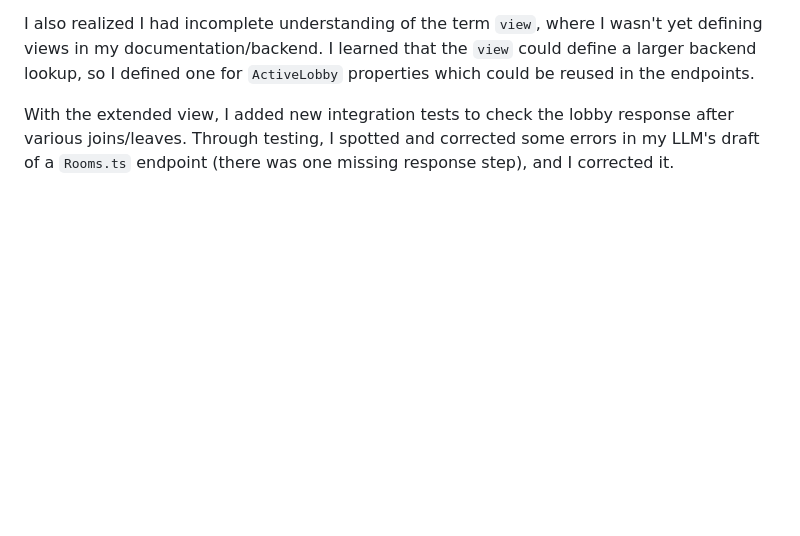
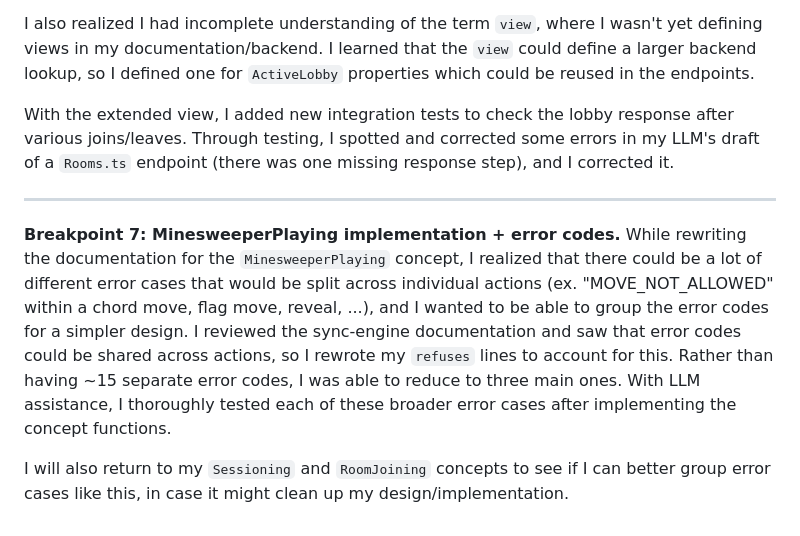
Before and after one commit to jkozak30/6104, a Markdown page: reflections/personal-design-notebook.md, the part around the change. Rendered like a GitHub page; blank space fills up the shorter version.

Commit message:
[p2] add Minesweeperplaying errors reflection

```diff
--- a/reflections/personal-design-notebook.md
+++ b/reflections/personal-design-notebook.md
@@ -95,3 +95,9 @@ I tested the lobby UI manually through `bun run dev` and navigating to the front
 I also realized I had incomplete understanding of the term `view`, where I wasn't yet defining views in my documentation/backend. I learned that the `view` could define a larger backend lookup, so I defined one for `ActiveLobby` properties which could be reused in the endpoints.
 
 With the extended view, I added new integration tests to check the lobby response after various joins/leaves. Through testing, I spotted and corrected some errors in my LLM's draft of a `Rooms.ts` endpoint (there was one missing response step), and I corrected it.
+
+<hr>
+
+**Breakpoint 7: MinesweeperPlaying implementation + error codes.** While rewriting the documentation for the `MinesweeperPlaying` concept, I realized that there could be a lot of different error cases that would be split across individual actions (ex. "MOVE_NOT_ALLOWED" within a chord move, flag move, reveal, ...), and I wanted to be able to group the error codes for a simpler design. I reviewed the sync-engine documentation and saw that error codes could be shared across actions, so I rewrote my `refuses` lines to account for this. Rather than having ~15 separate error codes, I was able to reduce to three main ones. With LLM assistance, I thoroughly tested each of these broader error cases after implementing the concept functions.
+
+I will also return to my `Sessioning` and `RoomJoining` concepts to see if I can better group error cases like this, in case it might clean up my design/implementation.
```
